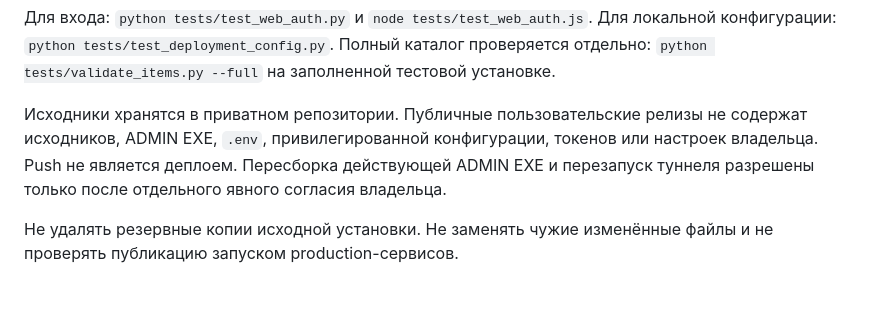
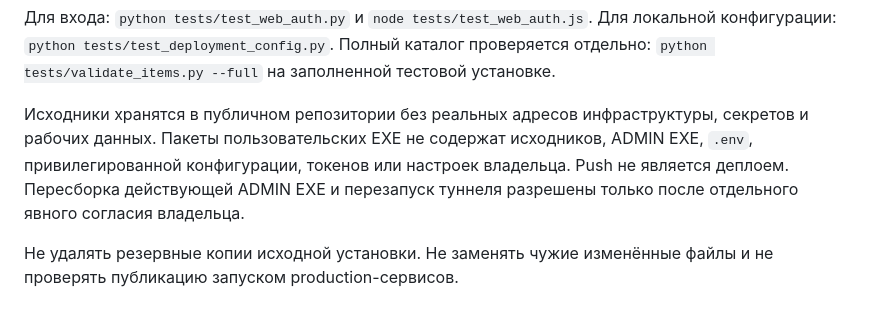
Before and after one commit to MakliJ/ah-sniper-source, a Markdown page: QWEN.md, the part around the change. Drawn GitHub-style.

```diff
--- a/QWEN.md
+++ b/QWEN.md
@@ -101,6 +101,6 @@ node tests/test_preset_store.js
 
 Для входа: `python tests/test_web_auth.py` и `node tests/test_web_auth.js`. Для локальной конфигурации: `python tests/test_deployment_config.py`. Полный каталог проверяется отдельно: `python tests/validate_items.py --full` на заполненной тестовой установке.
 
-Исходники хранятся в приватном репозитории. Публичные пользовательские релизы не содержат исходников, ADMIN EXE, `.env`, привилегированной конфигурации, токенов или настроек владельца. Push не является деплоем. Пересборка действующей ADMIN EXE и перезапуск туннеля разрешены только после отдельного явного согласия владельца.
+Исходники хранятся в публичном репозитории без реальных адресов инфраструктуры, секретов и рабочих данных. Пакеты пользовательских EXE не содержат исходников, ADMIN EXE, `.env`, привилегированной конфигурации, токенов или настроек владельца. Push не является деплоем. Пересборка действующей ADMIN EXE и перезапуск туннеля разрешены только после отдельного явного согласия владельца.
 
 Не удалять резервные копии исходной установки. Не заменять чужие изменённые файлы и не проверять публикацию запуском production-сервисов.
```
Also changed, not shown: README.md (+1 -1 lines).
